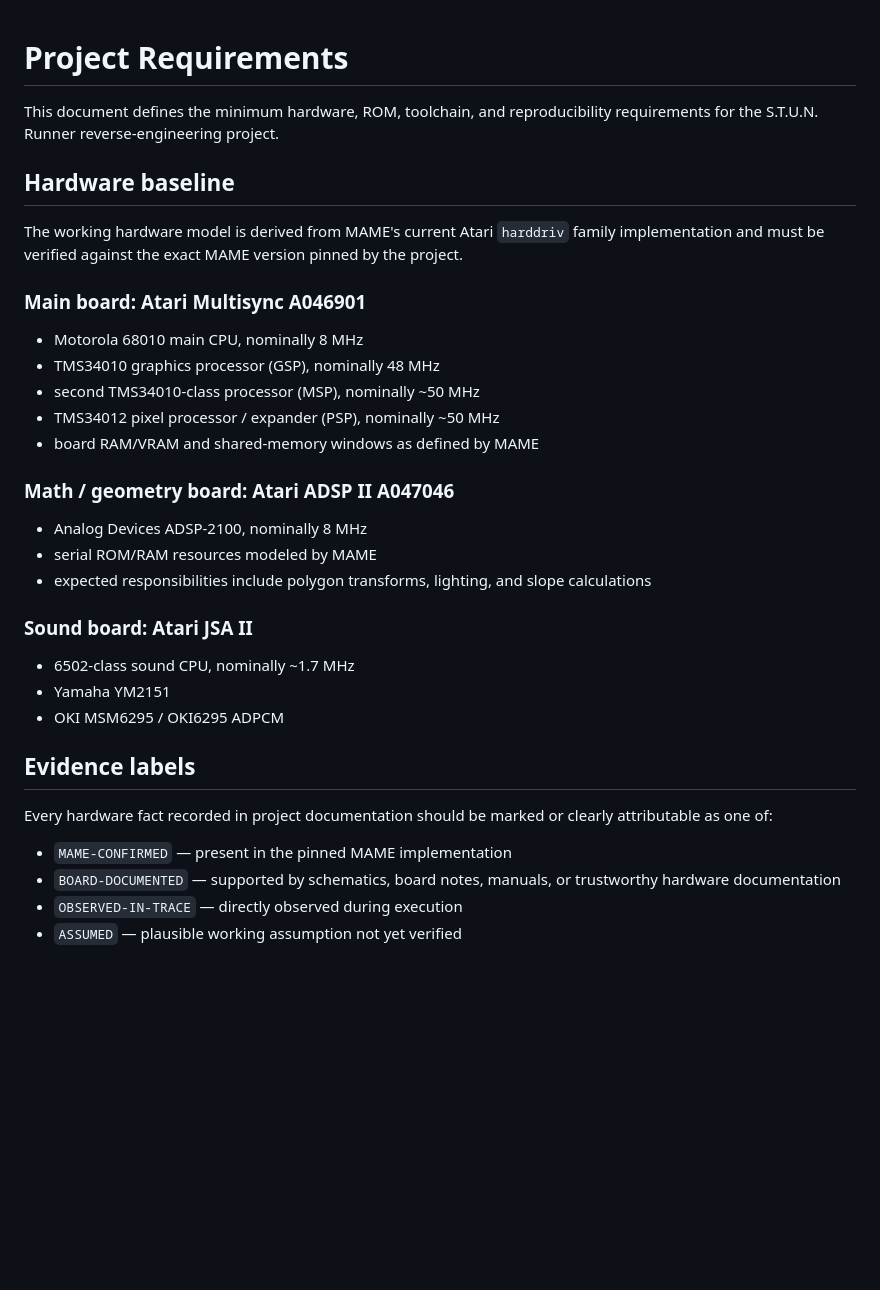
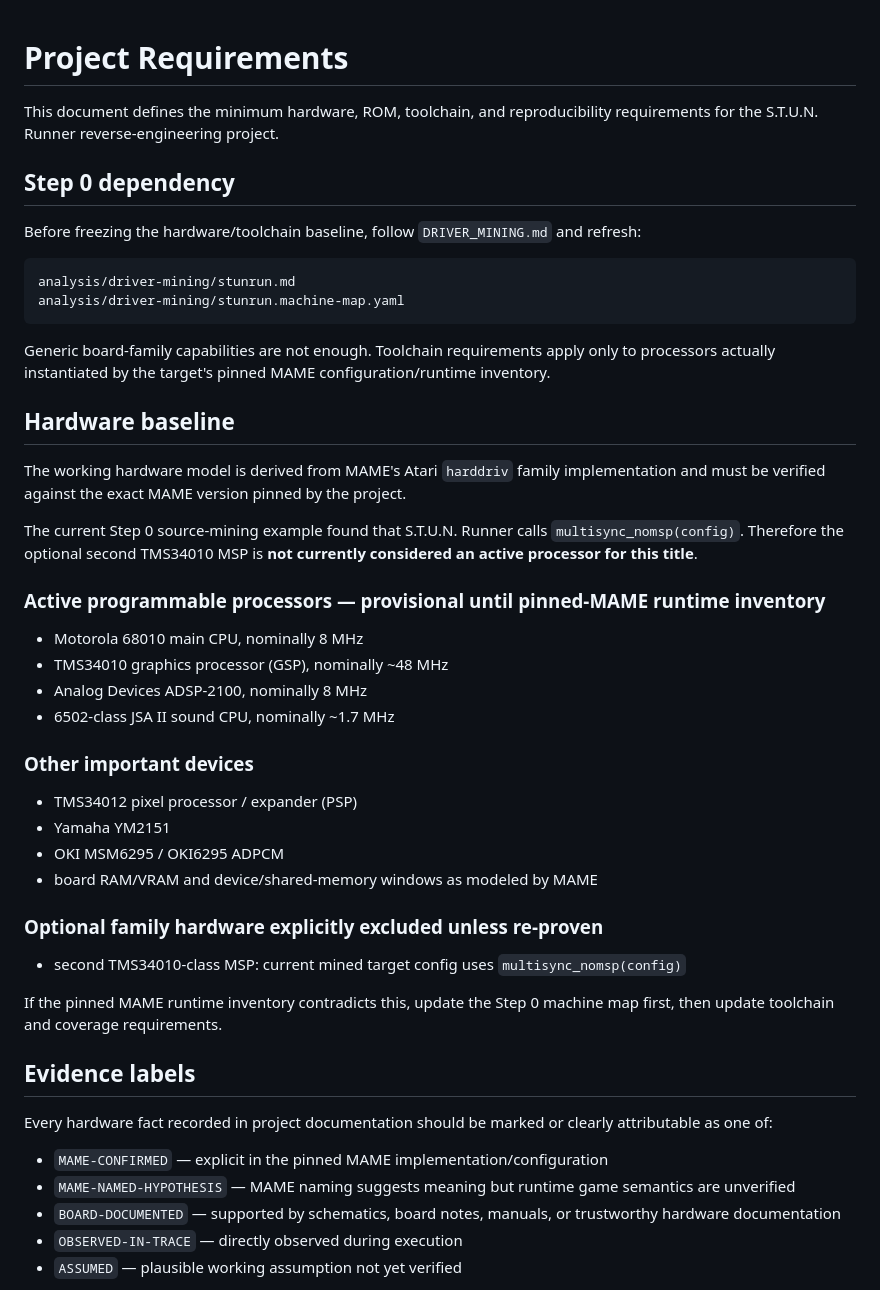
Before and after one commit to longjoel/stun-runner, a Markdown page: REQUIREMENTS.md, the part around one of its changes. GitHub-like rendering; blank space fills up the shorter version.

````diff
--- a/REQUIREMENTS.md
+++ b/REQUIREMENTS.md
@@ -2,35 +2,49 @@
 
 This document defines the minimum hardware, ROM, toolchain, and reproducibility requirements for the S.T.U.N. Runner reverse-engineering project.
 
+## Step 0 dependency
+
+Before freezing the hardware/toolchain baseline, follow `DRIVER_MINING.md` and refresh:
+
+```text
+analysis/driver-mining/stunrun.md
+analysis/driver-mining/stunrun.machine-map.yaml
+```
+
+Generic board-family capabilities are not enough. Toolchain requirements apply only to processors actually instantiated by the target's pinned MAME configuration/runtime inventory.
+
 ## Hardware baseline
 
-The working hardware model is derived from MAME's current Atari `harddriv` family implementation and must be verified against the exact MAME version pinned by the project.
+The working hardware model is derived from MAME's Atari `harddriv` family implementation and must be verified against the exact MAME version pinned by the project.
 
-### Main board: Atari Multisync A046901
+The current Step 0 source-mining example found that S.T.U.N. Runner calls `multisync_nomsp(config)`. Therefore the optional second TMS34010 MSP is **not currently considered an active processor for this title**.
+
+### Active programmable processors — provisional until pinned-MAME runtime inventory
 
 - Motorola 68010 main CPU, nominally 8 MHz
-- TMS34010 graphics processor (GSP), nominally 48 MHz
-- second TMS34010-class processor (MSP), nominally ~50 MHz
-- TMS34012 pixel processor / expander (PSP), nominally ~50 MHz
-- board RAM/VRAM and shared-memory windows as defined by MAME
+- TMS34010 graphics processor (GSP), nominally ~48 MHz
+- Analog Devices ADSP-2100, nominally 8 MHz
+- 6502-class JSA II sound CPU, nominally ~1.7 MHz
 
-### Math / geometry board: Atari ADSP II A047046
+### Other important devices
 
-- Analog Devices ADSP-2100, nominally 8 MHz
-- serial ROM/RAM resources modeled by MAME
-- expected responsibilities include polygon transforms, lighting, and slope calculations
-
-### Sound board: Atari JSA II
-
-- 6502-class sound CPU, nominally ~1.7 MHz
+- TMS34012 pixel processor / expander (PSP)
 - Yamaha YM2151
 - OKI MSM6295 / OKI6295 ADPCM
+- board RAM/VRAM and device/shared-memory windows as modeled by MAME
+
+### Optional family hardware explicitly excluded unless re-proven
+
+- second TMS34010-class MSP: current mined target config uses `multisync_nomsp(config)`
+
+If the pinned MAME runtime inventory contradicts this, update the Step 0 machine map first, then update toolchain and coverage requirements.
 
 ## Evidence labels
 
 Every hardware fact recorded in project documentation should be marked or clearly attributable as one of:
 
-- `MAME-CONFIRMED` — present in the pinned MAME implementation
+- `MAME-CONFIRMED` — explicit in the pinned MAME implementation/configuration
+- `MAME-NAMED-HYPOTHESIS` — MAME naming suggests meaning but runtime game semantics are unverified
 - `BOARD-DOCUMENTED` — supported by schematics, board notes, manuals, or trustworthy hardware documentation
 - `OBSERVED-IN-TRACE` — directly observed during execution
 - `ASSUMED` — plausible working assumption not yet verified
````
Also changed, not shown: other parts of REQUIREMENTS.md (+36 -44 lines).
